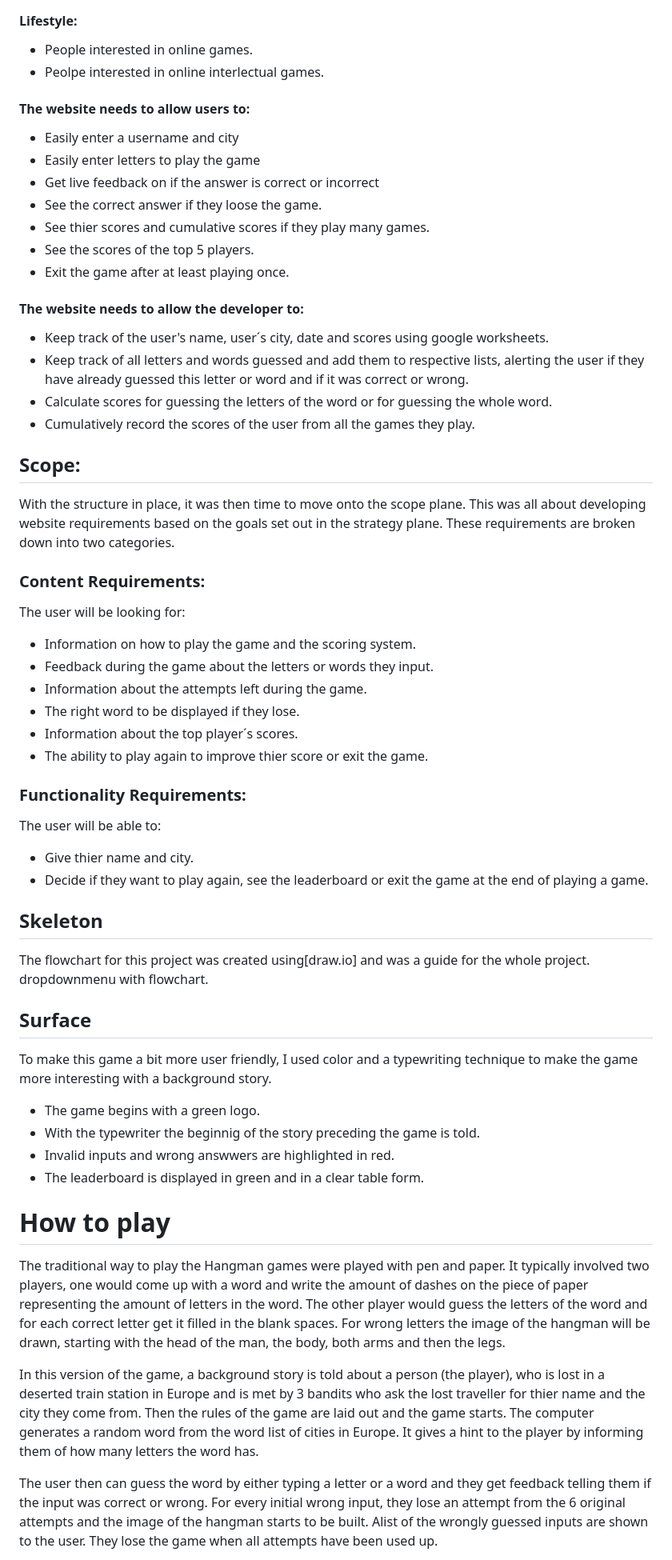
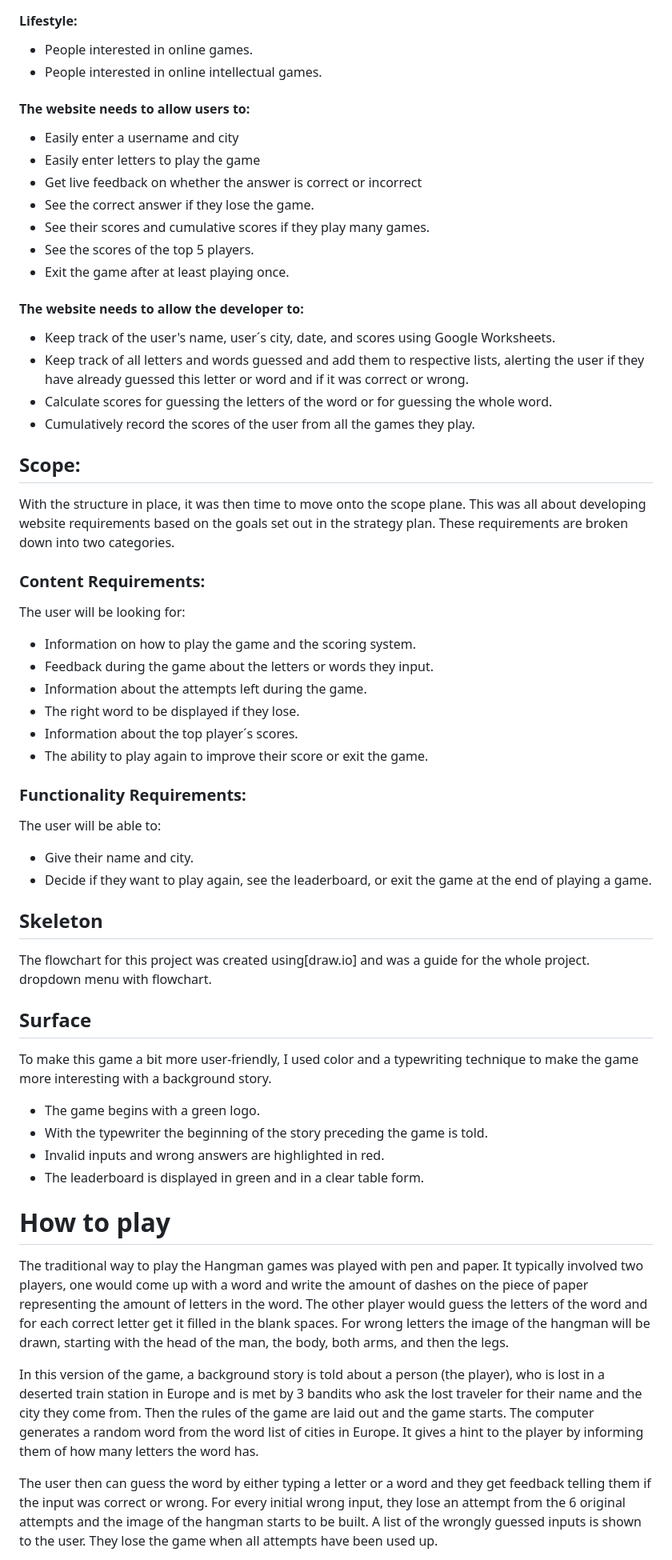
Before and after one commit to angelaanjorin/Hangman, a Markdown page: README.md, the part around the change printed below. Shown: that part at 80% size. Rendered like a GitHub page.

Commit message:
check for grammer mistakes in the Readme file. Update the readme file.

```diff
--- a/README.md
+++ b/README.md
@@ -48,26 +48,26 @@ The strategy principal looks at user needs, as well as product/service objective
 
 #### Lifestyle:
 * People interested in online games.
-* Peolpe interested in online interlectual games.
+* People interested in online intellectual games.
 
 #### The website needs to allow users to:
 * Easily enter a username and city
 * Easily enter letters to play the game
-* Get live feedback on if the answer is correct or incorrect
-* See the correct answer if they loose the game.
-* See thier scores and cumulative scores if they play many games.
+* Get live feedback on whether the answer is correct or incorrect
+* See the correct answer if they lose the game.
+* See their scores and cumulative scores if they play many games.
 * See the scores of the top 5 players.
 * Exit the game after at least playing once.
 
 #### The website needs to allow the developer to:
-* Keep track of the user's name, user´s city, date and scores using google worksheets.
+* Keep track of the user's name, user´s city, date, and scores using Google Worksheets.
 * Keep track of all letters and words guessed and add them to respective lists, alerting the user if they have already guessed this letter or word and if it was correct or wrong.
 * Calculate scores for guessing the letters of the word or for guessing the whole word.
 * Cumulatively record the scores of the user from all the games they play.
 
 ## Scope:
 
-With the structure in place, it was then time to move onto the scope plane. This was all about developing website requirements based on the goals set out in the strategy plane. These requirements are broken down into two categories.
+With the structure in place, it was then time to move onto the scope plane. This was all about developing website requirements based on the goals set out in the strategy plan. These requirements are broken down into two categories.
 
 ### Content Requirements:
 The user will be looking for:
@@ -76,28 +76,28 @@ The user will be looking for:
 * Information about the attempts left during the game.
 * The right word to be displayed if they lose.
 * Information about the top player´s scores.
-* The ability to play again to improve thier score or exit the game.
+* The ability to play again to improve their score or exit the game.
 
 ### Functionality Requirements:
 The user will be able to:
-* Give thier name and city.
-* Decide if they want to play again, see the leaderboard or exit the game at the end of playing a game.
+* Give their name and city.
+* Decide if they want to play again, see the leaderboard, or exit the game at the end of playing a game.
 
 ## Skeleton
 The flowchart for this project was created using[draw.io] and was a guide for the whole project.
-dropdownmenu with flowchart.
+dropdown menu with flowchart.
 
 ## Surface
-To make this game a bit more user friendly, I used color and a typewriting technique to make the game more interesting with a background story.
+To make this game a bit more user-friendly, I used color and a typewriting technique to make the game more interesting with a background story.
 * The game begins with a green logo.
-* With the typewriter the beginnig of the story preceding the game is told.
-* Invalid inputs and wrong answwers are highlighted in red.
+* With the typewriter the beginning of the story preceding the game is told.
+* Invalid inputs and wrong answers are highlighted in red.
 * The leaderboard is displayed in green and in a clear table form.
 
 # How to play
-The traditional way to play the Hangman games were played with pen and paper. It typically involved two players, one would come up with a word and write the amount of dashes on the piece of paper representing the amount of letters in the word. The other player would guess the letters of the word and for each correct letter get it filled in the blank spaces. For wrong letters the image of the hangman will be drawn, starting with the head of the man, the body, both arms and then the legs.
+The traditional way to play the Hangman games was played with pen and paper. It typically involved two players, one would come up with a word and write the amount of dashes on the piece of paper representing the amount of letters in the word. The other player would guess the letters of the word and for each correct letter get it filled in the blank spaces. For wrong letters the image of the hangman will be drawn, starting with the head of the man, the body, both arms, and then the legs.
 
-In this version of the game, a background story is told about a person (the player), who is lost in a deserted train station in Europe and is met by 3 bandits who ask the lost traveller for thier name and the city they come from. Then the rules of the game are laid out and the game starts. The computer generates a random word from the word list of cities in Europe. It gives a hint to the player by informing them of how many letters the word has.
+In this version of the game, a background story is told about a person (the player), who is lost in a deserted train station in Europe and is met by 3 bandits who ask the lost traveler for their name and the city they come from. Then the rules of the game are laid out and the game starts. The computer generates a random word from the word list of cities in Europe. It gives a hint to the player by informing them of how many letters the word has.
 
-The user then can guess the word by either typing a letter or a word and they get feedback telling them if the input was correct or wrong. For every initial wrong input, they lose an attempt from the 6 original attempts and the image of the hangman starts to be built. Alist of the wrongly guessed inputs are shown to the user. They lose the game when all attempts have been used up.
+The user then can guess the word by either typing a letter or a word and they get feedback telling them if the input was correct or wrong. For every initial wrong input, they lose an attempt from the 6 original attempts and the image of the hangman starts to be built. A list of the wrongly guessed inputs is shown to the user. They lose the game when all attempts have been used up.
 
```
Also changed, not shown: other parts of README.md (+61 -58 lines).
